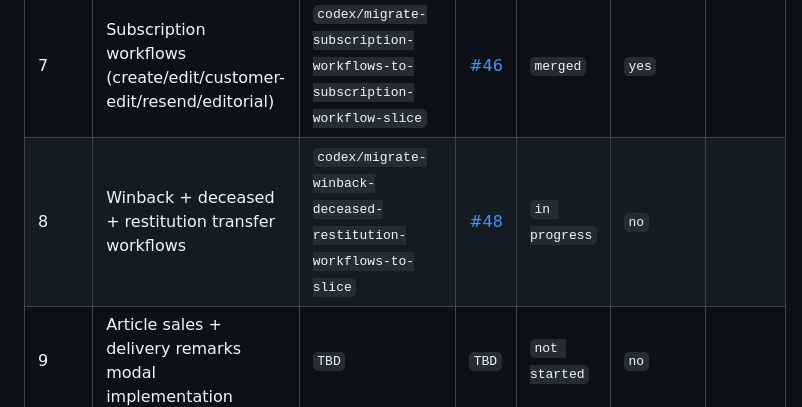
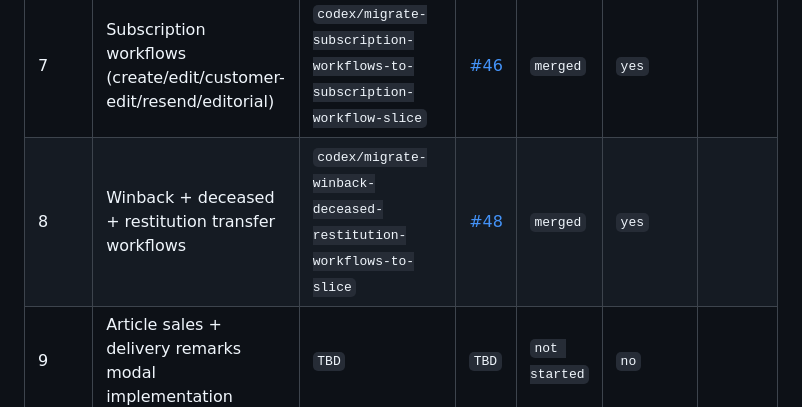
Before and after one commit to bindinc/kiwi, a Markdown page: plan/app-js-to-slices-checklist.md, the part around the change. Drawn GitHub-style.

Commit message:
docs: mark item 8 checklist status as merged

```diff
--- a/plan/app-js-to-slices-checklist.md
+++ b/plan/app-js-to-slices-checklist.md
@@ -41,7 +41,7 @@
 | 5 | Customer search + results + pagination | `codex/migrate-customer-search-results-and-pagination-to-slice` | [#42](https://github.com/bindinc/kiwi/pull/42) | `merged` | `yes` |  |
 | 6 | Customer detail + subscriptions rendering + contact history UI | `codex/migrate-customer-detail-and-contact-history-to-slices` | [#44](https://github.com/bindinc/kiwi/pull/44) | `merged` | `yes` |  |
 | 7 | Subscription workflows (create/edit/customer-edit/resend/editorial) | `codex/migrate-subscription-workflows-to-subscription-workflow-slice` | [#46](https://github.com/bindinc/kiwi/pull/46) | `merged` | `yes` |  |
-| 8 | Winback + deceased + restitution transfer workflows | `codex/migrate-winback-deceased-restitution-workflows-to-slice` | [#48](https://github.com/bindinc/kiwi/pull/48) | `in progress` | `no` |  |
+| 8 | Winback + deceased + restitution transfer workflows | `codex/migrate-winback-deceased-restitution-workflows-to-slice` | [#48](https://github.com/bindinc/kiwi/pull/48) | `merged` | `yes` |  |
 | 9 | Article sales + delivery remarks modal implementation | `TBD` | `TBD` | `not started` | `no` |  |
 | 10 | Article catalog search/order engine | `TBD` | `TBD` | `not started` | `no` |  |
 | 11 | Delivery date picker/calendar engine | `TBD` | `TBD` | `not started` | `no` |  |
```
